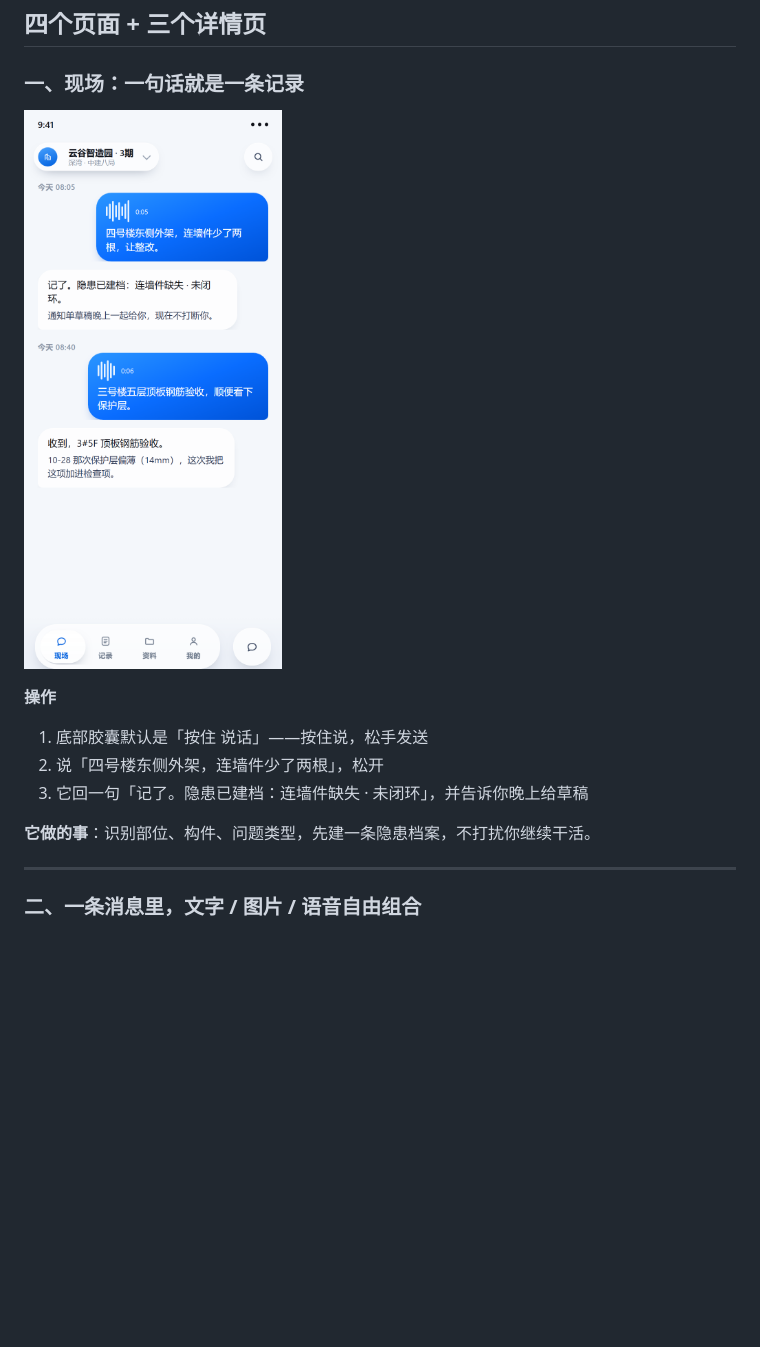
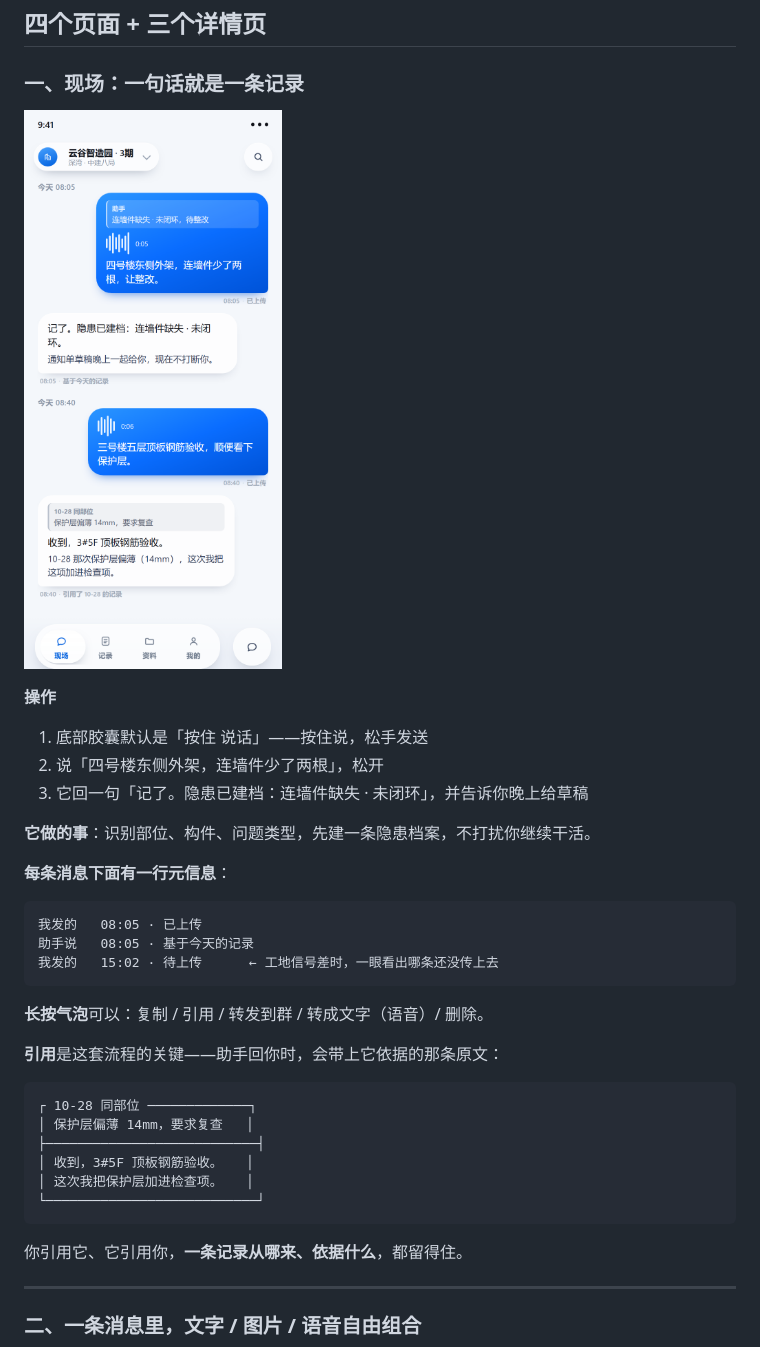
Before and after one commit to NJHTR/gdces-jl-field-miniapp, a Markdown page: README.md, the part around the change. Drawn GitHub-style; pictures changed too: docs/screenshots/01-field.png; blank space fills up the shorter version.

Commit message:
feat(现场): 气泡元信息、引用、转发
- 每条消息下显示 时间 · 同步状态(待上传/已上传) · 来源
- 长按菜单加「引用」「转发到群」，引用条显示在输入框上方
- 引用会带进消息，气泡内渲染为灰底竖线引用块
- 发送后 900ms 模拟上传完成，状态从待上传翻到已上传
- README 补充元信息与引用的说明，更新截图

````diff
--- a/README.md
+++ b/README.md
@@ -45,6 +45,29 @@
 3. 它回一句「记了。隐患已建档：连墙件缺失 · 未闭环」，并告诉你晚上给草稿
 
 **它做的事**：识别部位、构件、问题类型，先建一条隐患档案，不打扰你继续干活。
+
+**每条消息下面有一行元信息**：
+
+```
+我发的   08:05 · 已上传
+助手说   08:05 · 基于今天的记录
+我发的   15:02 · 待上传      ← 工地信号差时，一眼看出哪条还没传上去
+```
+
+**长按气泡**可以：复制 / 引用 / 转发到群 / 转成文字（语音）/ 删除。
+
+**引用**是这套流程的关键——助手回你时，会带上它依据的那条原文：
+
+```
+┌ 10-28 同部位 ─────────────┐
+│ 保护层偏薄 14mm，要求复查   │
+├───────────────────────────┤
+│ 收到，3#5F 顶板钢筋验收。   │
+│ 这次我把保护层加进检查项。   │
+└───────────────────────────┘
+```
+
+你引用它、它引用你，**一条记录从哪来、依据什么**，都留得住。
 
 ---
 
````
Also changed, not shown: docs/screenshots/02-compose.png, 4 other files.
